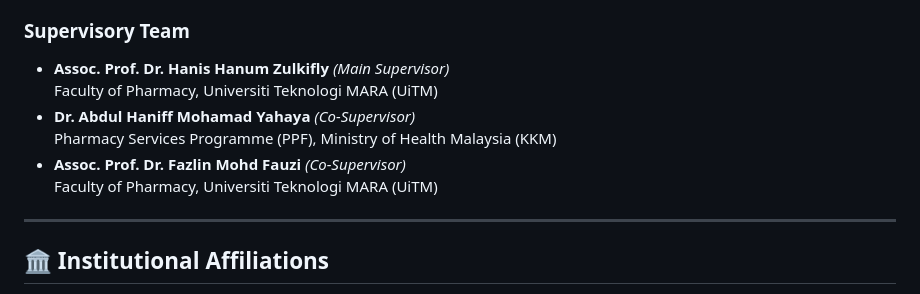
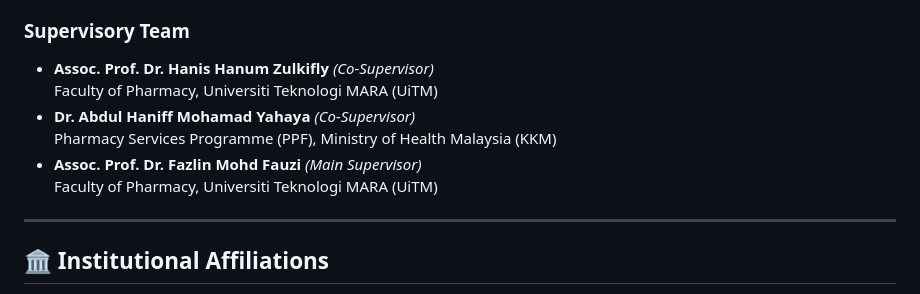
Before and after one commit to radziaziz/med-flood, a Markdown page: README.md, the part around one of its changes. GitHub-like rendering.

Commit message:
docs: update supervisory order with Assoc. Prof. Dr. Fazlin Mohd Fauzi as Main Supervisor at the end

```diff
--- a/README.md
+++ b/README.md
@@ -22,12 +22,13 @@ Access our interactive web portal, research dashboards, simulation games, and ex
   Faculty of Pharmacy, Universiti Teknologi MARA (UiTM) / Pharmacy Services Programme (PPF), Ministry of Health Malaysia (KKM)
 
 ### Supervisory Team
-- **Assoc. Prof. Dr. Hanis Hanum Zulkifly** *(Main Supervisor)*
+- **Assoc. Prof. Dr. Hanis Hanum Zulkifly** *(Co-Supervisor)*
   Faculty of Pharmacy, Universiti Teknologi MARA (UiTM)
 - **Dr. Abdul Haniff Mohamad Yahaya** *(Co-Supervisor)*
   Pharmacy Services Programme (PPF), Ministry of Health Malaysia (KKM)
-- **Assoc. Prof. Dr. Fazlin Mohd Fauzi** *(Co-Supervisor)*
+- **Assoc. Prof. Dr. Fazlin Mohd Fauzi** *(Main Supervisor)*
   Faculty of Pharmacy, Universiti Teknologi MARA (UiTM)
+
 
 ---
 
```
Also changed, not shown: other parts of README.md (+1 -1 lines), showcase/ipnacs-ipops-2026/README.md (+2 -2 lines).
